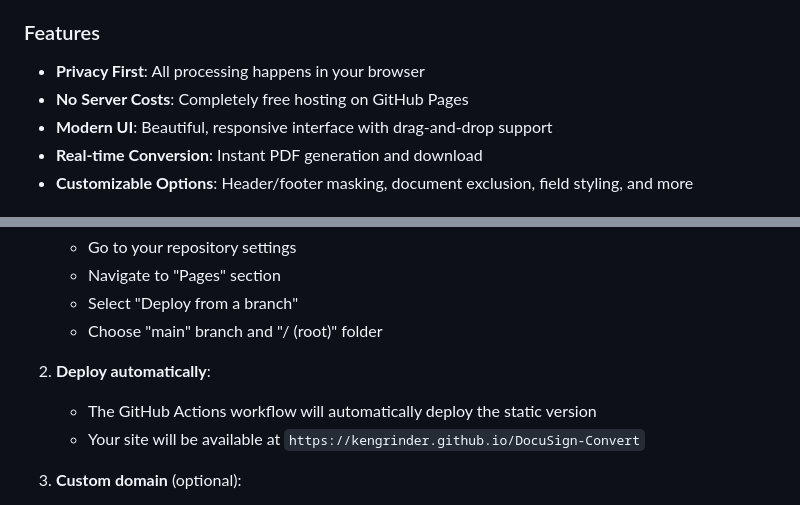
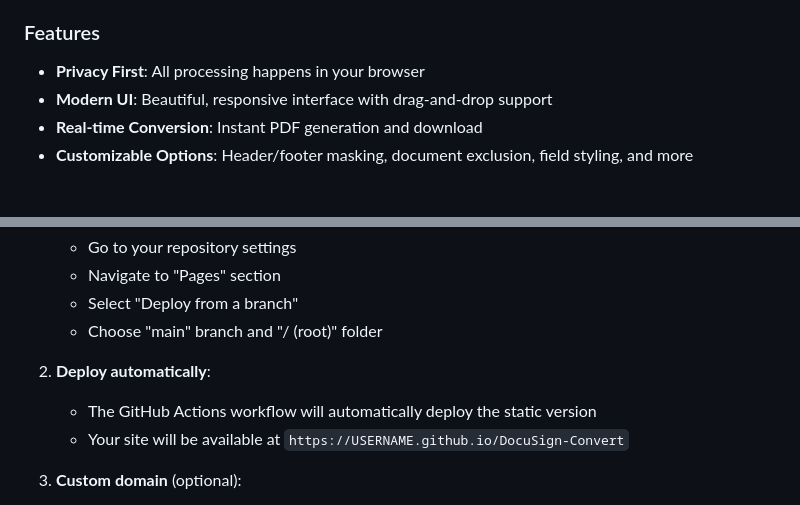
Before and after one commit to KenGrinder/DocuSign-Convert, a Markdown page: README.md, 2 parts joined by grey strips. GitHub-like rendering.

Commit message:
Ready for primetime

```diff
--- a/README.md
+++ b/README.md
@@ -12,7 +12,6 @@ The web application provides a user-friendly interface for converting DocuSign J
 
 ### Features
 - **Privacy First**: All processing happens in your browser
-- **No Server Costs**: Completely free hosting on GitHub Pages
 - **Modern UI**: Beautiful, responsive interface with drag-and-drop support
 - **Real-time Conversion**: Instant PDF generation and download
 - **Customizable Options**: Header/footer masking, document exclusion, field styling, and more
@@ -49,7 +48,7 @@ This project is designed to work with GitHub Pages for free hosting:
 
 2. **Deploy automatically**:
    - The GitHub Actions workflow will automatically deploy the static version
-   - Your site will be available at `https://kengrinder.github.io/DocuSign-Convert`
+   - Your site will be available at `https://USERNAME.github.io/DocuSign-Convert`
 
 3. **Custom domain** (optional):
    - Add your domain to the `CNAME` file
```
